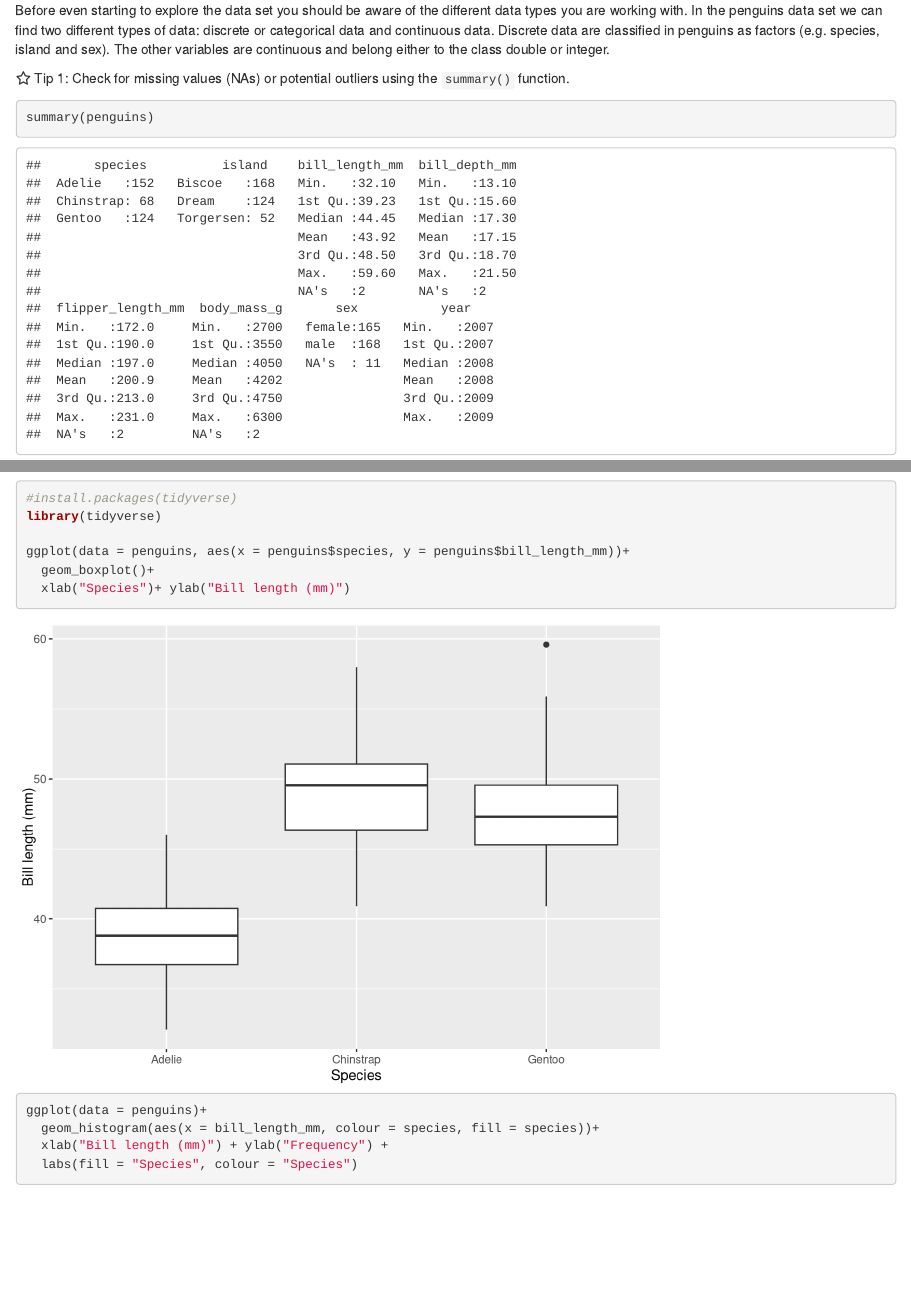
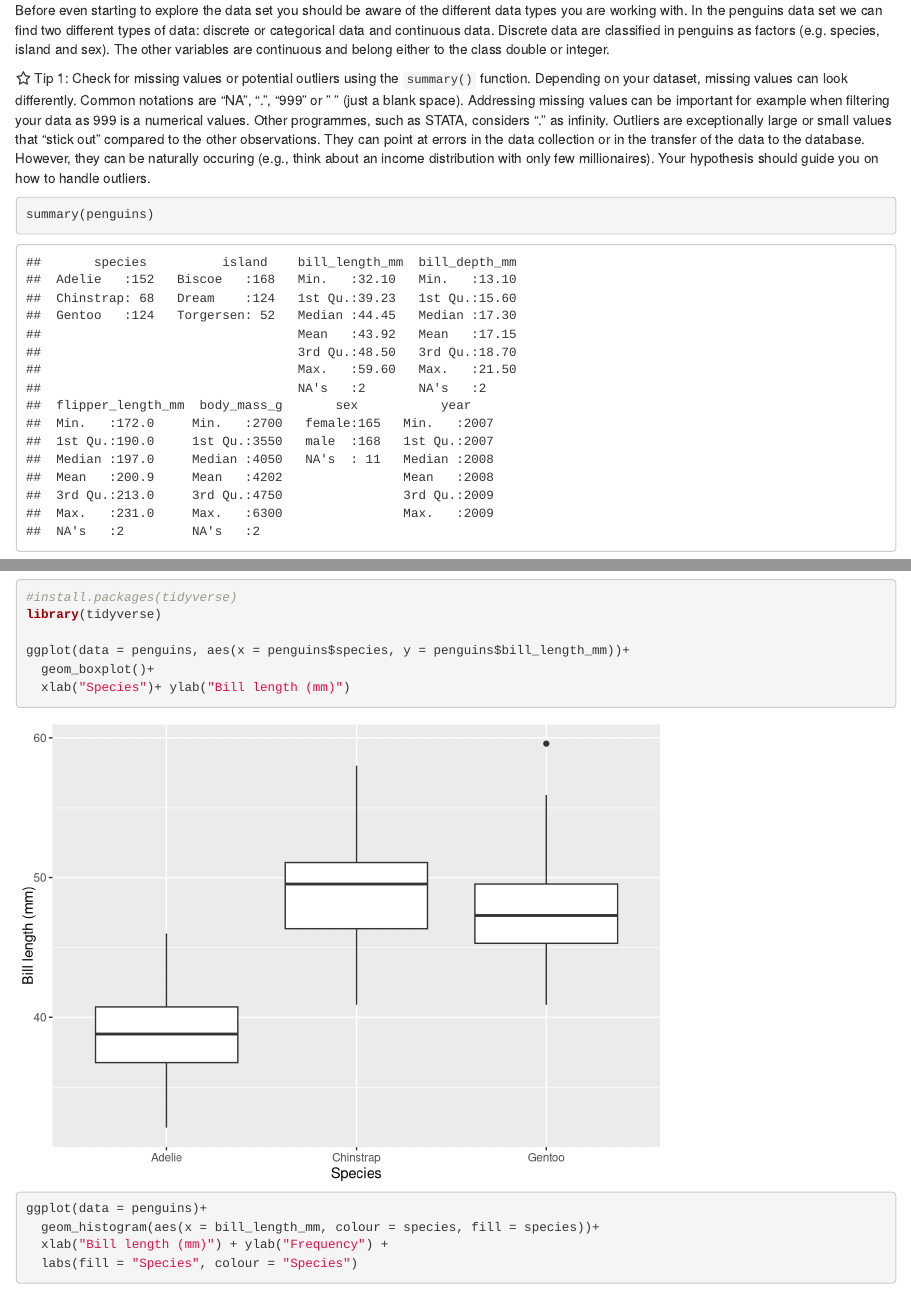
Before and after one commit to HeleneGutte/ses-hackathon-stats-lab, an R Markdown document (lab-activity.Rmd): the page in a window 1100 px wide, from 820 px down, and a second part further down, joined at a grey line. Rendered offline with R 4.5, knitr and Pandoc, with nearby package versions.

Commit message:
Update lab-activity.Rmd

````diff
--- a/lab-activity.Rmd
+++ b/lab-activity.Rmd
@@ -38,7 +38,9 @@ head(penguins)
 
 Before even starting to explore the data set you should be aware of the different data types you are working with. In the penguins data set we can find two different types of data: discrete or categorical data and continuous data. Discrete data are classified in penguins as factors (e.g. species, island and sex). The other variables are continuous and belong either to the class double or integer.
 
-`r shiny::icon("star")` Tip 1: Check for missing values (NAs) or potential outliers using the `summary()` function.
+`r shiny::icon("star")` Tip 1: Check for missing values or potential outliers using the `summary()` function. Depending on your dataset, missing values can look differently. Common notations are "NA", ".", "999" or " " (just a blank space). Addressing missing values can be important for example when filtering your data as 999 is a numerical values. Other programmes, such as STATA, considers "." as infinity. Outliers are exceptionally large or small values that "stick out" compared to the other observations. They can point at errors in the data collection or in the transfer of the data to the database. However, they can be naturally occuring (e.g., think about an income distribution with only few millionaires). Your hypothesis should guide you on how to handle outliers.
+
+
 ```{r}
 summary(penguins)
 ```
````
